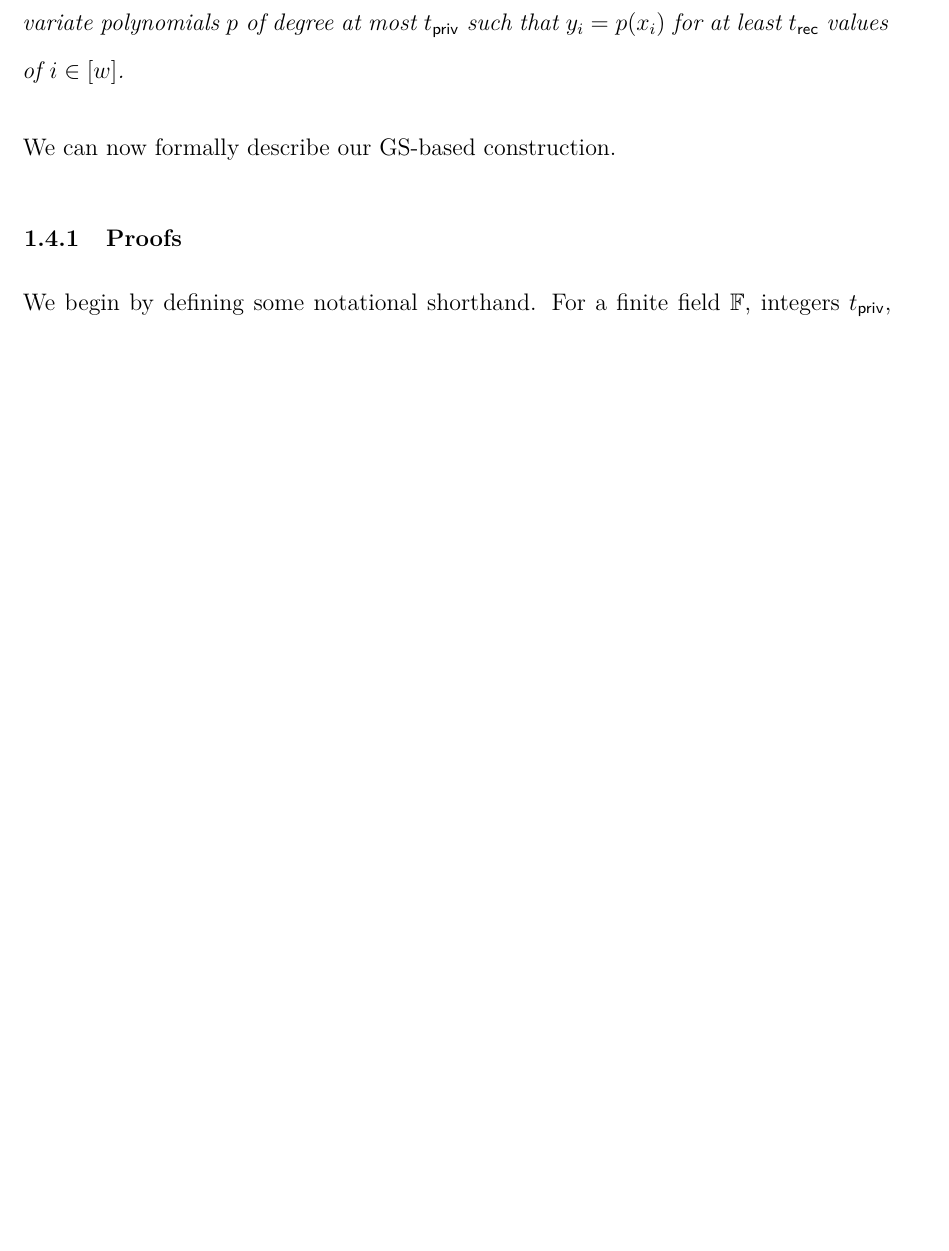
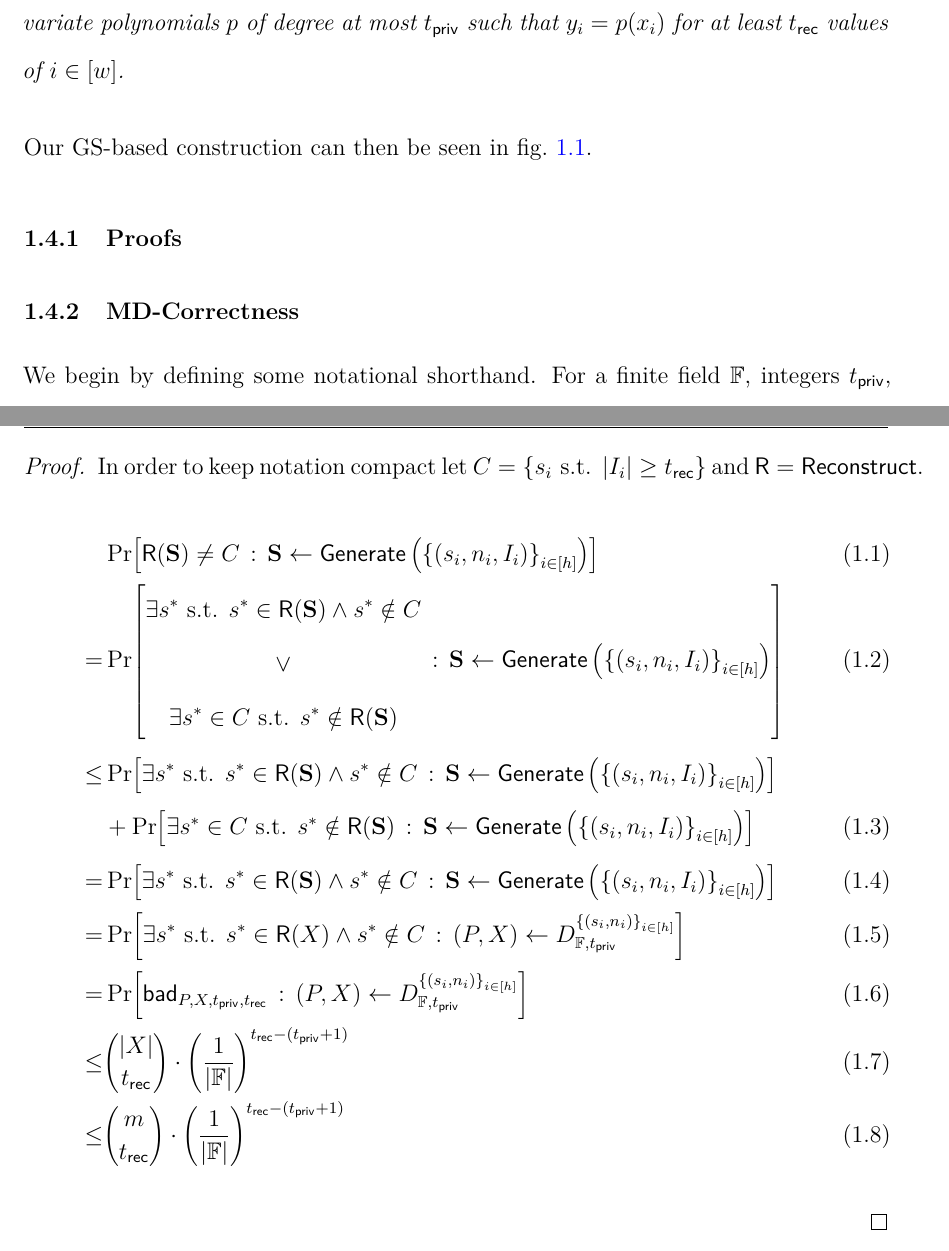
Before and after one commit to heldridge/thesis2, a LaTeX thesis (main.tex, which reads preamble/macros.tex, sections/mainmatter/01-mdss/04-construction.tex): part of page 21 of 25 before the commit and two parts of pages 21 and 25 of 26 after it, the two joined at a grey line, cut so that both start at the same text, the shorter picture padded with empty space. Compiled offline with XeLaTeX.

Commit message:
Add most of correctness proof for GS decoder

```diff
--- a/preamble/macros.tex
+++ b/preamble/macros.tex
@@ -143,6 +143,8 @@
 \newcommand{\mdssHonestDist}[3]{\ensuremath{D_{#1, #2}^{#3}}}
 \newcommand{\mdssPolySet}{\ensuremath{P}}
 \newcommand{\mdssPointSet}{\ensuremath{X}}
+\newcommand{\mdssShareList}{\mathbf{S}}
+\newcommand{\mdssConfig}[1]{(\mdssSecret_{#1}, \mdssNumShares_{#1}, \indexSet_{#1})}
 
 
 %%%%%%%%%%%%%%%%%%%%%%%%%%%% ENVIRONMENTS %%%%%%%%%%%%%%%%%%%%%%%%%%%%%%%%%%%%%
--- a/sections/mainmatter/01-mdss/04-construction.tex
+++ b/sections/mainmatter/01-mdss/04-construction.tex
@@ -26,7 +26,7 @@ First, however, we must state what is guaranteed by the GS decoder.
 	Then there exists an algorithm $\gsDecode(\mdssPrivThr, \mdssRecThr, \set{(x_i, y_i)}_{i\in[\mdssWindowSize]})$ where for all $i$: $x_i, y_i \in \FF$, that outputs all univariate polynomials $p$ of degree at most $\mdssPrivThr$ such that $y_i = p(x_i)$ for at least $\mdssRecThr$ values of $i \in [\mdssWindowSize]$.
 \end{theorem}
 
-We can now formally describe our GS-based construction.
+Our GS-based construction can then be seen in \cref{fig:gs-mdss}.
 \begin{figure}
 	\begin{pcvstack}[boxed, center, space=1em]
 		\procedure[linenumbering]{$\mdssShareAlg(\secparam, \mdssSecret, \mdssNumShares)$}{
@@ -45,6 +45,8 @@ We can now formally describe our GS-based construction.
 \end{figure}
 
 \subsection{Proofs}
+
+\subsection{MD-Correctness}
 
 We begin by defining some notational shorthand.
 For a finite field $\FF$, integers $\mdssPrivThr$, and $\mdssSecret \in \FF$, define $\mdssValidPolys{\FF}{\mdssPrivThr}{\mdssSecret}$ as the set of all polynomials $p \in \FF[x]$ of degree $\mdssPrivThr$ where $p(0) = \mdssSecret$.
@@ -131 +136,27 @@ Next, for a field $\FF$ define the following distribution on $\FF[x]^* \times (\
+\newcommand{\mdssCorrectSet}{\set{\mdssSecret_i \text{ s.t. } |\indexSet_i| \geq \mdssRecThr}}
+\newcommand{\mdssShortRecon}{\mathsf{R}}
+\newcommand{\mdssCS}{C}
+
+\begin{proof}
+	In order to keep notation compact let $C = \mdssCorrectSet$ and $\mdssShortRecon = \mdssReconstructAlg$.
+	\begin{align}
+		     & \probsublong{\mdssShareList \gets \mdssGenerate\left(\set{\mdssConfig{i}}_{i\in[\mdssNumShareSets]}\right)}{\mdssShortRecon(\mdssShareList) \neq \mdssCS }                                                                 \\
+		=    & \probsublong{\mdssShareList \gets \mdssGenerate\left(\set{\mdssConfig{i}}_{i\in[\mdssNumShareSets]}\right)}{
+			       \begin{gathered}
+				       \exists \mdssSecret^* \text{ s.t. } \mdssSecret^* \in \mdssShortRecon(\mdssShareList) \wedge \mdssSecret^* \notin \mdssCS \\
+				       \vee \\
+				       \exists \mdssSecret^* \in \mdssCS \text{ s.t. } \mdssSecret^* \notin \mdssShortRecon(\mdssShareList)
+			       \end{gathered}}                                                                                                \\
+		\leq &
+		\probsublong{\mdssShareList \gets \mdssGenerate\left(\set{\mdssConfig{i}}_{i\in[\mdssNumShareSets]}\right)}{
+			\exists \mdssSecret^* \text{ s.t. } \mdssSecret^* \in \mdssShortRecon(\mdssShareList) \wedge \mdssSecret^* \notin \mdssCS}                                                                                                \notag \\
+		     & + \probsublong{\mdssShareList \gets \mdssGenerate\left(\set{\mdssConfig{i}}_{i\in[\mdssNumShareSets]}\right)}{\exists \mdssSecret^* \in \mdssCS \text{ s.t. } \mdssSecret^* \notin \mdssShortRecon(\mdssShareList)}        \\
+		=    & \probsublong{\mdssShareList \gets \mdssGenerate\left(\set{\mdssConfig{i}}_{i\in[\mdssNumShareSets]}\right)}{
+			       \exists \mdssSecret^* \text{ s.t. } \mdssSecret^* \in \mdssShortRecon(\mdssShareList) \wedge \mdssSecret^* \notin \mdssCS}                                                                                                \\
+		=    & \probsublong{(\mdssPolySet, \mdssPointSet) \gets \mdssHonestDist{\FF}{\mdssPrivThr}{\set{(\mdssSecret_i, \mdssNumShares_i)}_{i \in [\mdssNumShareSets]}}}{
+			       \exists \mdssSecret^* \text{ s.t. } \mdssSecret^* \in \mdssShortRecon(\mdssPointSet) \wedge \mdssSecret^* \notin \mdssCS}                                                                 \\
+		=    & \probsublong{(\mdssPolySet, \mdssPointSet) \gets \mdssHonestDist{\FF}{\mdssPrivThr}{\set{(\mdssSecret_i, \mdssNumShares_i)}_{i \in [\mdssNumShareSets]}}}{\bad_{\mdssPolySet, \mdssPointSet, \mdssPrivThr, \mdssRecThr}}   \\
+		\leq & \binom{|\mdssPointSet|}{\mdssRecThr} \cdot \mdssFieldBound                                                                                                                                                                 \\
+		\leq & \binom{\mdssMaxShares}{\mdssRecThr} \cdot \mdssFieldBound
+	\end{align}
 \end{proof}
```
Also changed, not shown: sections/mainmatter/01-mdss/02-definition.tex (+8 -5 lines), sections/mainmatter/01-mdss/04-construction.tex (13 more changed lines). Lines whose indentation alone changed are shown as unchanged.
